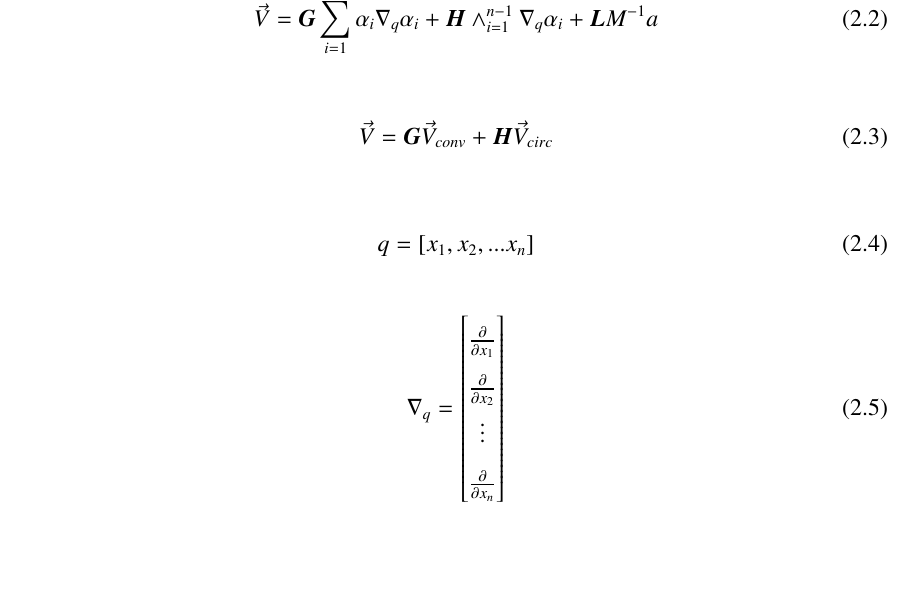
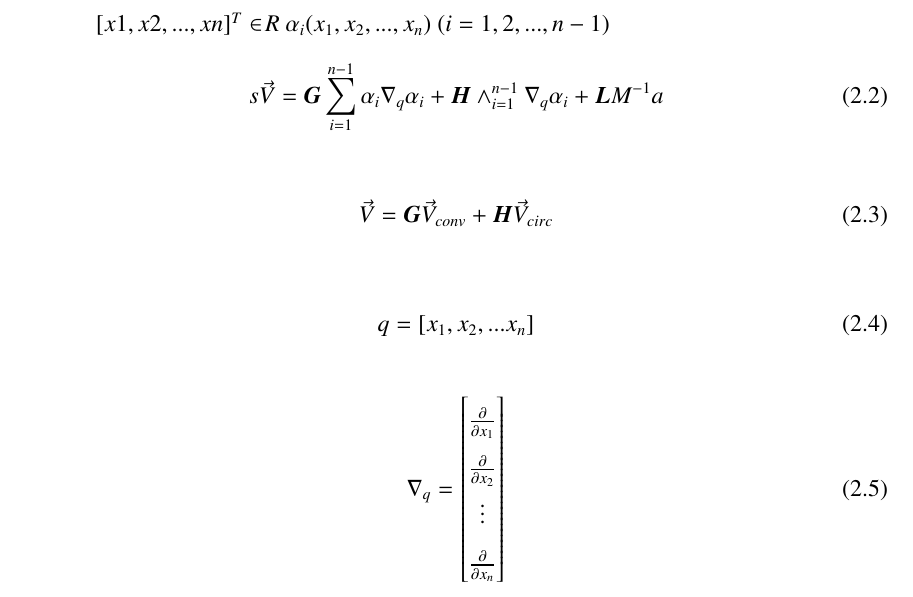
Before and after one commit to Flyingbobcats/thesisProposal2, a LaTeX thesis (main.tex): part of page 27 of 31, cut at the place of the change, the shorter picture padded with empty space. Compiled offline with pdfLaTeX.

Commit message:
some gon equations

```diff
--- a/main.tex
+++ b/main.tex
@@ -517,7 +517,11 @@ The gradient vector field method was first introduced in \cite{goncalves_artific
 \end{equation}
 
 Each term is multiplied by a scalar, \textit{\textbf{G}}, \textit{\textbf{H}}, \textit{\textbf{L}}, that weights the contribution of each term on the total field $\vec{V}$.
-\begin{equation}
+
+${[x1,x2,...,xn]^T \in \!R}$
+$\alpha_i(x_1,x_2,. . .,x_n)$
+$(i=1,2,...,n-1)$
+\begin{equation}s
 % Total field with Conv, Circ, and Time
 \vec{V} = \boldsymbol{G}\sum_{i=1}^{n-1}\alpha_i\nabla_q\alpha_i  +  \boldsymbol{H}\wedge_{i=1}^{n-1}\nabla_q\alpha_i   +  \boldsymbol{L}M^{-1}a
 \label{gonFieldeq}
```
Also changed, not shown: main.pdf, 2 other files.
